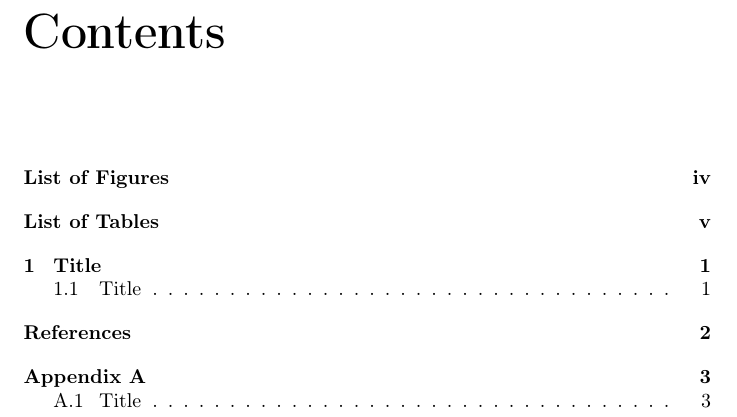
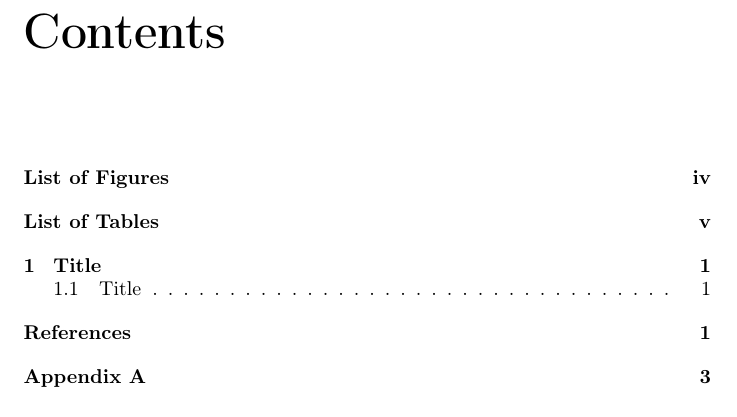
Before and after one commit to fredaas/latex-templates, a LaTeX document (report_full/main.tex, which reads report_full/sections/preamble.tex): part of page 4 of 9, cut so that both start at the same text. Compiled offline with pdfLaTeX.

Commit message:
Clean up

```diff
--- a/report_full/main.tex
+++ b/report_full/main.tex
@@ -8,3 +16,2 @@
 \chapter*{Problem Description}
 \chapter*{Abstract}
-\overview
@@ -15,0 +20 @@
+\tableofcontents
--- a/report_full/sections/preamble.tex
+++ b/report_full/sections/preamble.tex
@@ -27,9 +21,7 @@
 \usepackage{graphicx}
 \usepackage{booktabs}
 \usepackage{multirow}
-\usepackage{subcaption}
 \usepackage{csquotes}
-\usepackage{color}
 \usepackage{enumitem}
 
 % Package: enumitem
@@ -54,7 +46,7 @@
 
 \lstdefinestyle{source}{
   breaklines=true,
-  prebreak=\mbox{\space\textcolor{red}{$\hookleftarrow$}},
+  prebreak=\mbox{\space$\hookleftarrow$},
   numbers=left,
   numberstyle=\ttfamily\footnotesize,
 }
@@ -77,57 +69,6 @@
 %
 %-------------------------------------------------------------------------------
 
-\newcommand{\latin}[1]{\emph{#1}}
-
-\newcommand{\mono}[1]{\lstinline{#1}}
+\newcommand{\code}[1]{\lstinline{#1}}
 
 \newcommand{\blankpage}{\clearpage\null\newpage}
-
-\newcommand{\overview}{
-  \newpage
-  \tableofcontents
-  \newpage
-}
-
-\newcommand{\figures}{
-  \newpage
-  \addcontentsline{toc}{chapter}{List of Figures}
-  \listoffigures
-  \newpage
-}
-
-\newcommand{\tables}{
-  \newpage
-  \addcontentsline{toc}{chapter}{List of Tables}
-  \listoftables
-  \newpage
-}
-
-\newcommand{\references}{
-  \newpage
-  \addcontentsline{toc}{chapter}{References}
-  \printbibliography
-  \newpage
-}
-
-%-------------------------------------------------------------------------------
-%
-% Environments
-%
-%-------------------------------------------------------------------------------
-
-\newenvironment{preface}{
-  \newpage
-  \addtocontents{toc}{\setcounter{tocdepth}{1}}
-  \pagenumbering{roman}
-}{
-  \newpage
-}
-
-\newenvironment{content}{
-  \newpage
-  \addtocontents{toc}{\setcounter{tocdepth}{1}}
-  \pagenumbering{arabic}
-}{
-  \newpage
-}
```
Also changed, not shown: report_light/sections/preamble.tex (+2 -9 lines), examples/main.pdf (deleted), report_full/main.pdf (deleted), report_full/media/dummy.txt (added), report_full/media/placeholder.txt (deleted), report_light/main.pdf (deleted), report_light/media/dummy.txt (added), report_light/media/placeholder.txt (deleted), report_full/main.tex (47 more changed lines), report_full/sections/preamble.tex (8 more changed lines).
